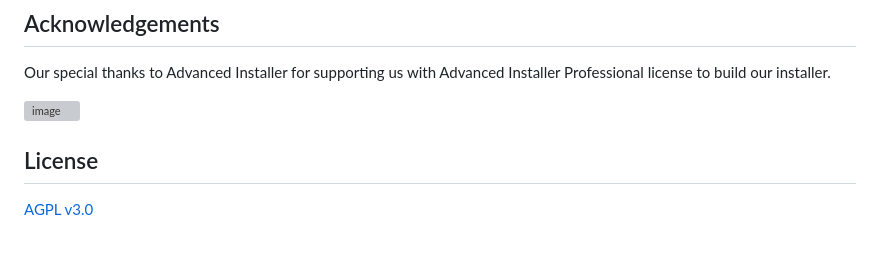
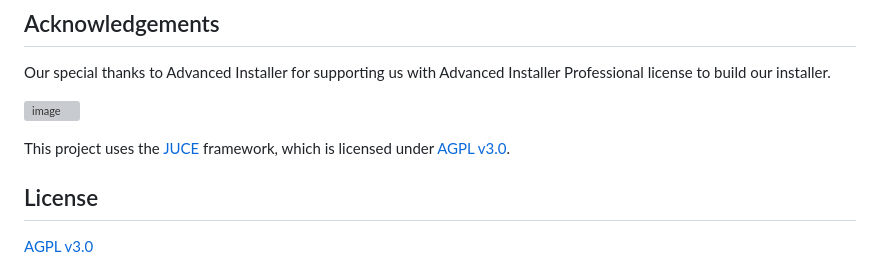
Before and after one commit to fxsound2/fxsound-app, a Markdown page: README.md, the part around the change. GitHub-like rendering; blank space fills up the shorter version; grey boxes are pictures that could not be loaded.

```diff
--- a/README.md
+++ b/README.md
@@ -44,5 +44,7 @@ Our special thanks to Advanced Installer for supporting us with Advanced Install
 
 [![image](https://github.com/user-attachments/assets/c133fe06-619c-4c17-bce9-f1cf051c5265)](https://www.advancedinstaller.com)
 
+This project uses the [JUCE](https://juce.com) framework, which is licensed under [AGPL v3.0](https://github.com/juce-framework/JUCE/blob/master/LICENSE.md).
+
 ## License
 [AGPL v3.0](https://github.com/fxsound2/fxsound-app/blob/main/LICENSE)
```
